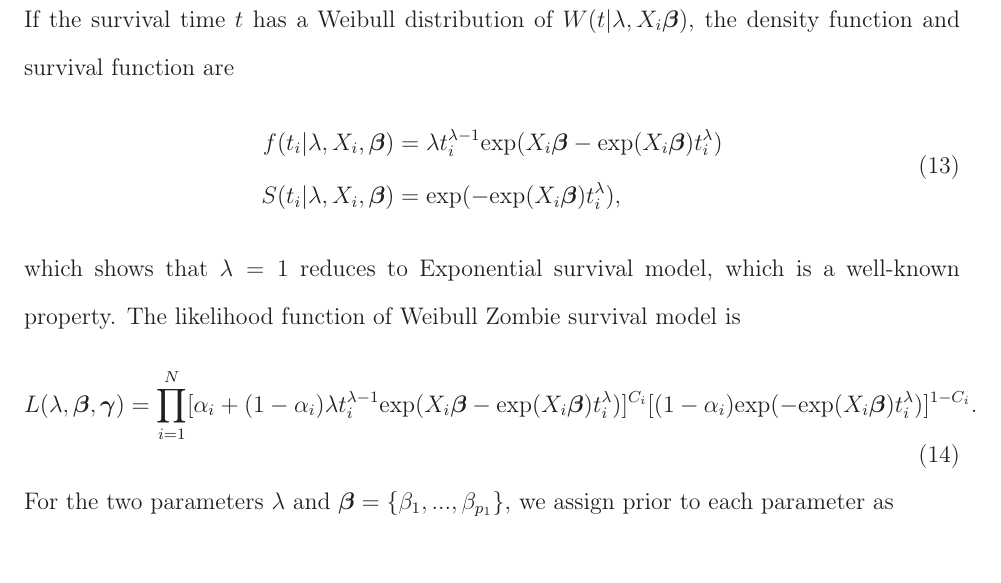
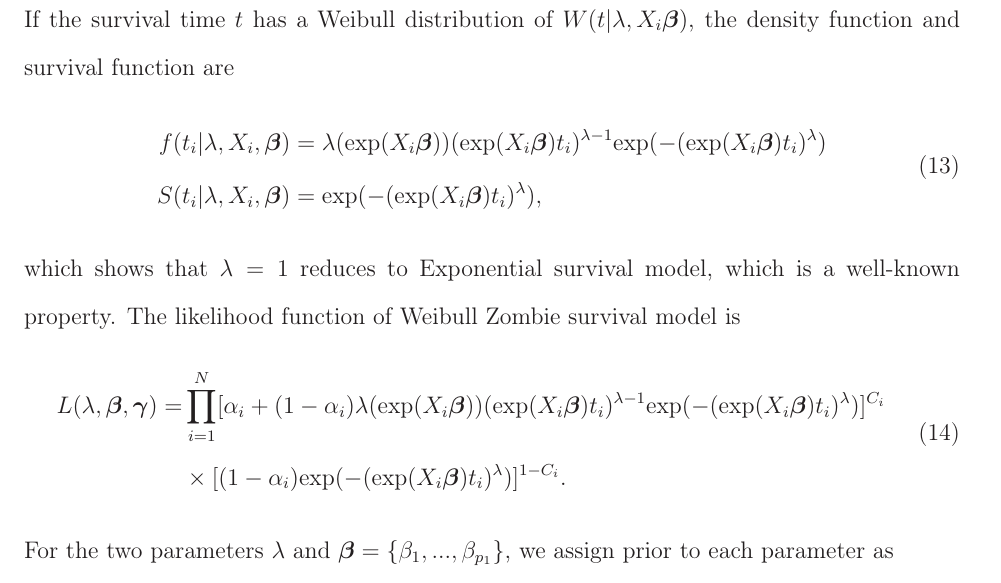
Before and after one commit to bomin8319/BayesOFSurv, a LaTeX thesis (paper/BayesianZombieSurvivalModel.tex): part of page 4 of 6, cut so that both start at the same text. Compiled offline with LaTeX, dvips and Ghostscript; a LaTeX package or settings file that is missing is left out.

Commit message:
notation update

```diff
--- a/paper/BayesianZombieSurvivalModel.tex
+++ b/paper/BayesianZombieSurvivalModel.tex
@@ -144,14 +144,14 @@ and the corresponding conditional posterior distribution of $\mathbf{\gamma}$ be
 If the survival time $t$ has a Weibull distribution of $W(t|\lambda, X_i\mathbf{\beta})$, the density function and survival function are
 \begin{equation}
 \begin{aligned}
-f(t_i|\lambda, X_i, \mathbf{\beta}) &= \lambda t_i^{\lambda - 1} \mbox{exp}(X_i\mathbf{\beta}-\mbox{exp}(X_i\mathbf{\beta})t_i^{\lambda})\\
-S(t_i|\lambda, X_i, \mathbf{\beta}) &= \mbox{exp}(-\mbox{exp}(X_i\mathbf{\beta})t_i^{\lambda}),
+f(t_i|\lambda, X_i, \mathbf{\beta}) &= \lambda(\mbox{exp}(X_i\mathbf{\beta})) (\mbox{exp}(X_i\mathbf{\beta})t_i)^{\lambda - 1} \mbox{exp}(-(\mbox{exp}(X_i\mathbf{\beta})t_i)^{\lambda})\\
+S(t_i|\lambda, X_i, \mathbf{\beta}) &= \mbox{exp}(-(\mbox{exp}(X_i\mathbf{\beta})t_i)^{\lambda}),
 \end{aligned}
 \end{equation}
 which shows that $\lambda=1$ reduces to Exponential survival model, which is a well-known property. The likelihood function of Weibull Zombie survival model is
 \begin{equation}
 \begin{aligned}
-L(\lambda, \mathbf{\beta}, \mathbf{\gamma})=\dprod\limits_{i=1}^{N}[\alpha _{i}+(1-\alpha _{i})\lambda t_i^{\lambda - 1} \mbox{exp}(X_i\mathbf{\beta}-\mbox{exp}(X_i\mathbf{\beta})t_i^{\lambda})]^{C_{i}}[(1-\alpha _{i})\mbox{exp}(-\mbox{exp}(X_i\mathbf{\beta})t_i^{\lambda})]^{1-C_{i}}.
+L(\lambda, \mathbf{\beta}, \mathbf{\gamma})=&\prod\limits_{i=1}^{N}[\alpha _{i}+(1-\alpha _{i})\lambda(\mbox{exp}(X_i\mathbf{\beta})) (\mbox{exp}(X_i\mathbf{\beta})t_i)^{\lambda - 1} \mbox{exp}(-(\mbox{exp}(X_i\mathbf{\beta})t_i)^{\lambda})]^{C_{i}}\\&\times [(1-\alpha _{i})\mbox{exp}(-(\mbox{exp}(X_i\mathbf{\beta})t_i)^{\lambda})]^{1-C_{i}}.
 \end{aligned}
 \end{equation}
 For the two parameters $\lambda$ and $\mathbf{\beta}=\{\beta_1,...,\beta_{p_1}\}$, we assign prior to each parameter as
```
Also changed, not shown: paper/BayesianZombieSurvivalModel.pdf, 2 other files.
